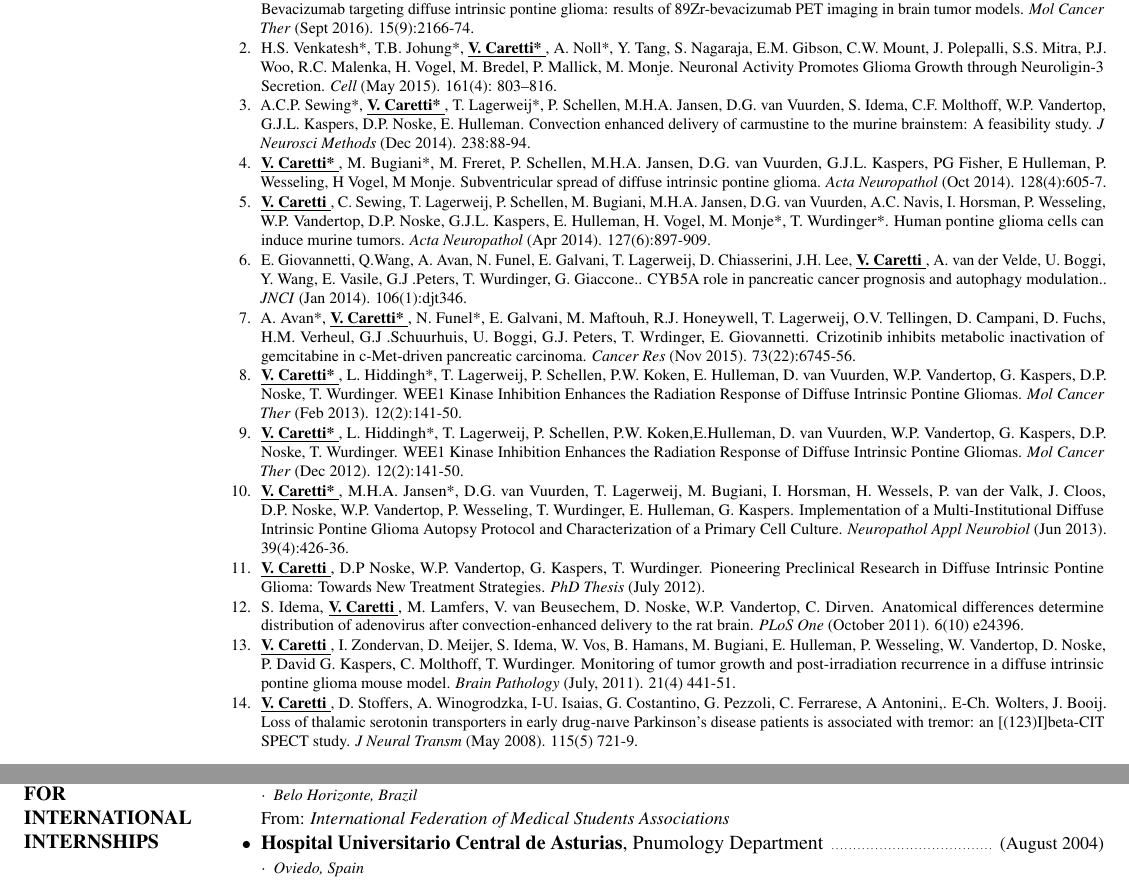
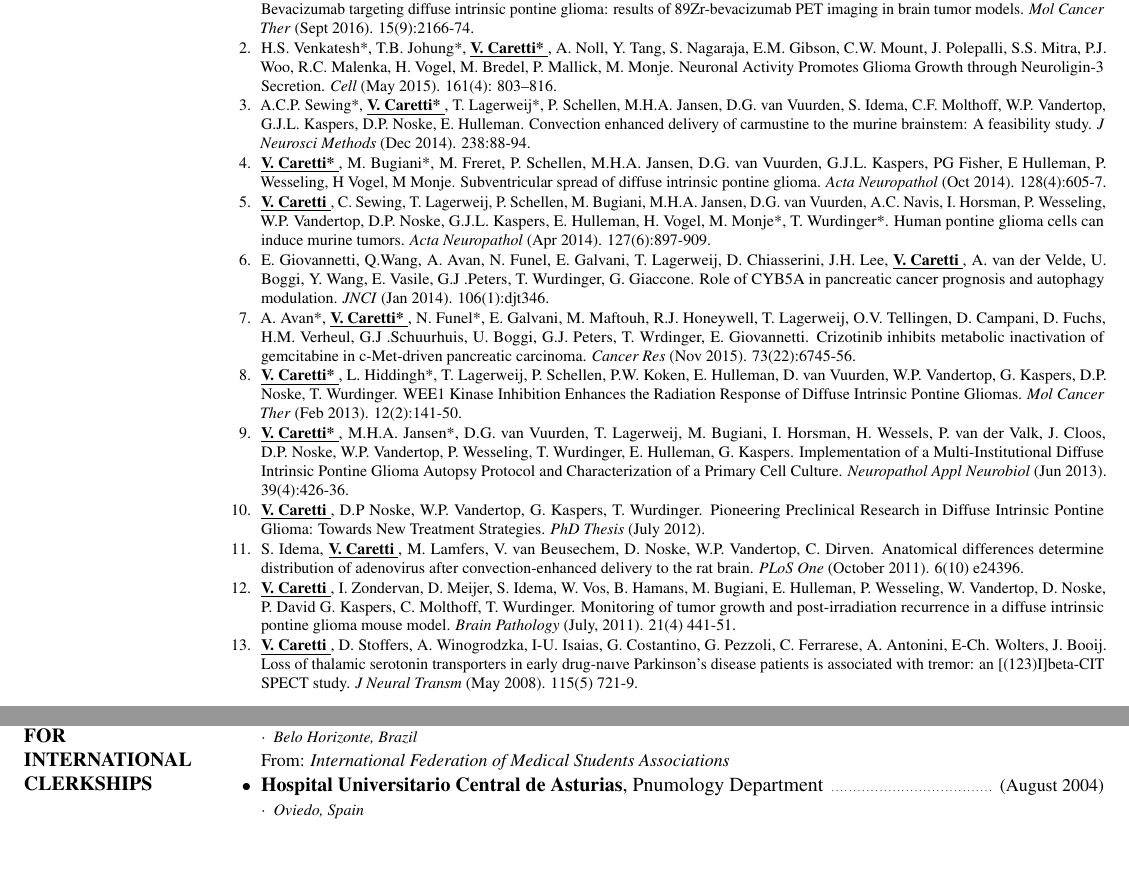
Before and after one commit to nick-codes/caretti-md.github.io, a LaTeX CV (cv.tex): two parts of page 2 of 4, joined at a grey line, cut so that both start at the same text, the shorter picture padded with empty space. Compiled offline with pdfLaTeX.

Commit message:
Fix some stuff.

```diff
--- a/cv.tex
+++ b/cv.tex
@@ -144,19 +144,18 @@
 {\footnotesize
 \begin{enumerate}
 \item M.H.A. Jansen*, T. Lagerweij*, A.C.P. Sewing*, D.J. Vugts, D.G. van Vuurden, C.F.M. Molthoff, \namestyle{V. Caretti}, S.J.E. Veringa, N. Petersen, A.M. Carcaboso, D.P. Noske, W.P. Vandertop, P. Wesseling, G.A.M.S. van Dongen, G.J.L. Kaspers, E. Hulleman. Bevacizumab targeting diffuse intrinsic pontine glioma: results of 89Zr-bevacizumab PET imaging in brain tumor models. \emph{Mol Cancer Ther} (Sept 2016). 15(9):2166-74.
-\item H.S. Venkatesh*, T.B. Johung*, \namestyle{V. Caretti*}, A. Noll*, Y. Tang, S. Nagaraja, E.M. Gibson, C.W. Mount, J. Polepalli, S.S. Mitra, P.J. Woo, R.C. Malenka, H. Vogel, M. Bredel, P. Mallick, M. Monje. Neuronal Activity Promotes Glioma Growth through Neuroligin-3 Secretion. \emph{Cell} (May 2015). 161(4): 803–816.
+\item H.S. Venkatesh*, T.B. Johung*, \namestyle{V. Caretti*}, A. Noll, Y. Tang, S. Nagaraja, E.M. Gibson, C.W. Mount, J. Polepalli, S.S. Mitra, P.J. Woo, R.C. Malenka, H. Vogel, M. Bredel, P. Mallick, M. Monje. Neuronal Activity Promotes Glioma Growth through Neuroligin-3 Secretion. \emph{Cell} (May 2015). 161(4): 803–816.
 \item A.C.P. Sewing*, \namestyle{V. Caretti*}, T. Lagerweij*, P. Schellen, M.H.A. Jansen, D.G. van Vuurden, S. Idema, C.F. Molthoff, W.P. Vandertop, G.J.L. Kaspers, D.P. Noske, E. Hulleman. Convection enhanced delivery of carmustine to the murine brainstem: A feasibility study. \emph{J Neurosci Methods} (Dec 2014). 238:88-94.
 \item \namestyle{V. Caretti*}, M. Bugiani*, M. Freret, P. Schellen, M.H.A. Jansen, D.G. van Vuurden, G.J.L. Kaspers, PG Fisher, E Hulleman, P. Wesseling, H Vogel, M Monje. Subventricular spread of diffuse intrinsic pontine glioma. \emph{Acta Neuropathol} (Oct 2014). 128(4):605-7.
 \item \namestyle{V. Caretti}, C. Sewing, T. Lagerweij, P. Schellen, M. Bugiani, M.H.A. Jansen, D.G. van Vuurden, A.C. Navis, I. Horsman, P. Wesseling, W.P. Vandertop, D.P. Noske, G.J.L. Kaspers, E. Hulleman, H. Vogel, M. Monje*, T. Wurdinger*. Human pontine glioma cells can induce murine tumors. \emph{Acta Neuropathol} (Apr 2014). 127(6):897-909.
-\item E. Giovannetti, Q.Wang, A. Avan, N. Funel, E. Galvani, T. Lagerweij, D. Chiasserini, J.H. Lee, \namestyle{V. Caretti}, A. van der Velde, U. Boggi, Y. Wang, E. Vasile, G.J .Peters, T. Wurdinger, G. Giaccone.. CYB5A role in pancreatic cancer prognosis and autophagy modulation.. \emph{JNCI} (Jan 2014). 106(1):djt346.
+\item E. Giovannetti, Q.Wang, A. Avan, N. Funel, E. Galvani, T. Lagerweij, D. Chiasserini, J.H. Lee, \namestyle{V. Caretti}, A. van der Velde, U. Boggi, Y. Wang, E. Vasile, G.J .Peters, T. Wurdinger, G. Giaccone. Role of CYB5A in pancreatic cancer prognosis and autophagy modulation. \emph{JNCI} (Jan 2014). 106(1):djt346.
 \item A. Avan*, \namestyle{V. Caretti*}, N. Funel*, E. Galvani, M. Maftouh, R.J. Honeywell, T. Lagerweij, O.V. Tellingen, D. Campani, D. Fuchs, H.M. Verheul, G.J .Schuurhuis, U. Boggi, G.J. Peters, T. Wrdinger, E. Giovannetti. Crizotinib inhibits metabolic inactivation of gemcitabine in c-Met-driven pancreatic carcinoma. \emph{Cancer Res} (Nov 2015). 73(22):6745-56.
 \item \namestyle{V. Caretti*}, L. Hiddingh*, T. Lagerweij, P. Schellen, P.W. Koken, E. Hulleman, D. van Vuurden, W.P. Vandertop, G. Kaspers, D.P. Noske, T. Wurdinger. WEE1 Kinase Inhibition Enhances the Radiation Response of Diffuse Intrinsic Pontine Gliomas. \emph{Mol Cancer Ther} (Feb 2013). 12(2):141-50.
-\item \namestyle{V. Caretti*}, L. Hiddingh*, T. Lagerweij, P. Schellen, P.W. Koken,E.Hulleman, D. van Vuurden, W.P. Vandertop, G. Kaspers, D.P. Noske, T. Wurdinger. WEE1 Kinase Inhibition Enhances the Radiation Response of Diffuse Intrinsic Pontine Gliomas. \emph{Mol Cancer Ther} (Dec 2012). 12(2):141-50.
 \item \namestyle{V. Caretti*}, M.H.A. Jansen*, D.G. van Vuurden, T. Lagerweij, M. Bugiani, I. Horsman, H. Wessels, P. van der Valk, J. Cloos, D.P. Noske, W.P. Vandertop, P. Wesseling, T. Wurdinger, E. Hulleman, G. Kaspers. Implementation of a Multi-Institutional Diffuse Intrinsic Pontine Glioma Autopsy Protocol and Characterization of a Primary Cell Culture. \emph{Neuropathol Appl Neurobiol} (Jun 2013). 39(4):426-36.
 \item \namestyle{V. Caretti}, D.P Noske, W.P. Vandertop, G. Kaspers, T. Wurdinger. Pioneering Preclinical Research in Diffuse Intrinsic Pontine Glioma: Towards New Treatment Strategies. \emph{PhD Thesis} (July 2012).
 \item S. Idema, \namestyle{V. Caretti}, M. Lamfers, V. van Beusechem, D. Noske, W.P. Vandertop, C. Dirven. Anatomical differences determine distribution of adenovirus after convection-enhanced delivery to the rat brain. \emph{PLoS One} (October 2011). 6(10) e24396.
 \item \namestyle{V. Caretti}, I. Zondervan, D. Meijer, S. Idema, W. Vos, B. Hamans, M. Bugiani, E. Hulleman, P. Wesseling, W. Vandertop, D. Noske, P. David G. Kaspers, C. Molthoff, T. Wurdinger. Monitoring of tumor growth and post-irradiation recurrence in a diffuse intrinsic pontine glioma mouse model. \emph{Brain Pathology} (July, 2011). 21(4) 441-51.
-\item \namestyle{V. Caretti}, D. Stoffers, A. Winogrodzka, I-U. Isaias, G. Costantino, G. Pezzoli, C. Ferrarese, A Antonini,. E-Ch. Wolters, J. Booij. Loss of thalamic serotonin transporters in early drug-naıve Parkinson’s disease patients is associated with tremor: an [(123)I]beta-CIT SPECT study. \emph{J Neural Transm} (May 2008). 115(5) 721-9.
+\item \namestyle{V. Caretti}, D. Stoffers, A. Winogrodzka, I-U. Isaias, G. Costantino, G. Pezzoli, C. Ferrarese, A. Antonini, E-Ch. Wolters, J. Booij. Loss of thalamic serotonin transporters in early drug-naıve Parkinson’s disease patients is associated with tremor: an [(123)I]beta-CIT SPECT study. \emph{J Neural Transm} (May 2008). 115(5) 721-9.
   \\ \\ {* Equal Contribution}
 \end{enumerate}
 }
@@ -185,7 +184,7 @@
 
 \end{itemize}
 
-\section{AWARDS \\ FOR \\ INTERNATIONAL INTERNSHIPS}
+\section{AWARDS \\ FOR \\ INTERNATIONAL CLERKSHIPS}
 \begin{itemize}
 \item {\bf Hospital das Clinicas}, Neurology Department \datestyle{August -- September 2007} \\
   { \placestyle{Belo Horizonte, Brazil} } \\
```
Also changed, not shown: Makefile, cv.tex (2 more changed lines).
